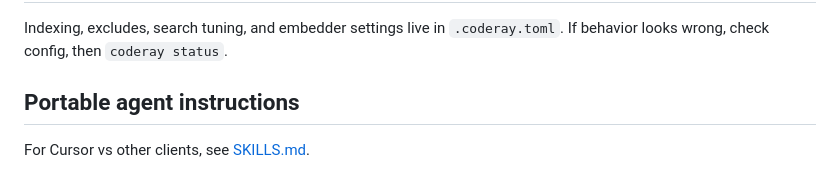
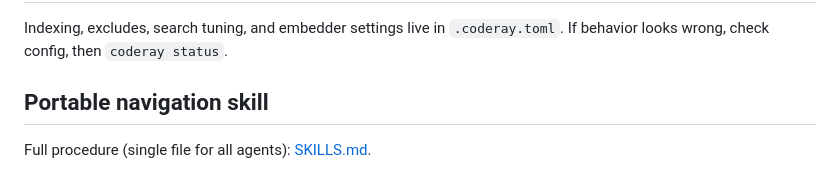
Before and after one commit to bogdan-copocean/coderay, a Markdown page: AGENTS.md, the part around the change. GitHub-like rendering.

Commit message:
feat: default skill added to repo

```diff
--- a/AGENTS.md
+++ b/AGENTS.md
@@ -82,6 +82,6 @@ Each `[[index.roots]]` entry may set `include` to limit indexed paths.
 
 Indexing, excludes, search tuning, and embedder settings live in `.coderay.toml`. If behavior looks wrong, check config, then `coderay status`.
 
-## Portable agent instructions
+## Portable navigation skill
 
-For Cursor vs other clients, see [SKILLS.md](SKILLS.md).
+Full procedure (single file for all agents): [SKILLS.md](SKILLS.md).
```
Also changed, not shown: SKILLS.md (added, +55 -0 lines).
